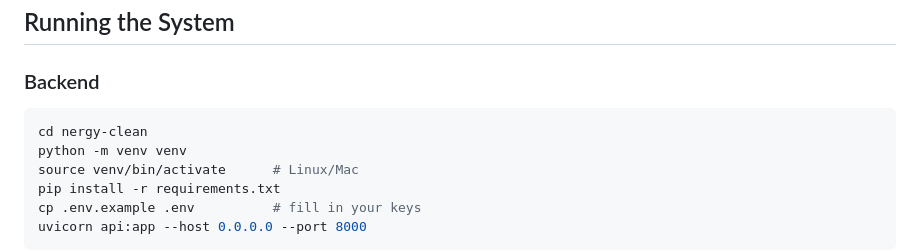
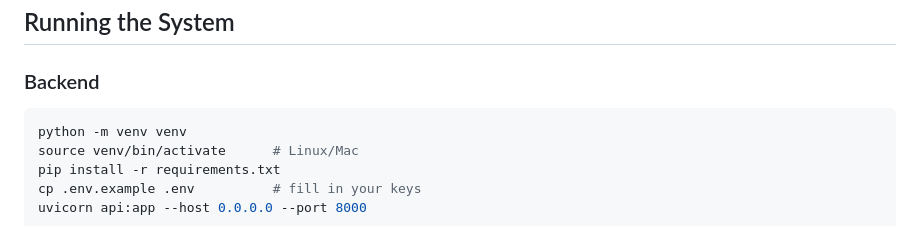
Before and after one commit to Shivanshxsharma/nergy-assignment-doc-intel, a Markdown page: README.md, the part around the change. GitHub-like rendering.

````diff
--- a/README.md
+++ b/README.md
@@ -135,7 +135,6 @@ Anthropic's contextual retrieval technique prepends a 1-2 sentence LLM-generated
 ### Backend
 
 ```bash
-cd nergy-clean
 python -m venv venv
 source venv/bin/activate      # Linux/Mac
 pip install -r requirements.txt
````
